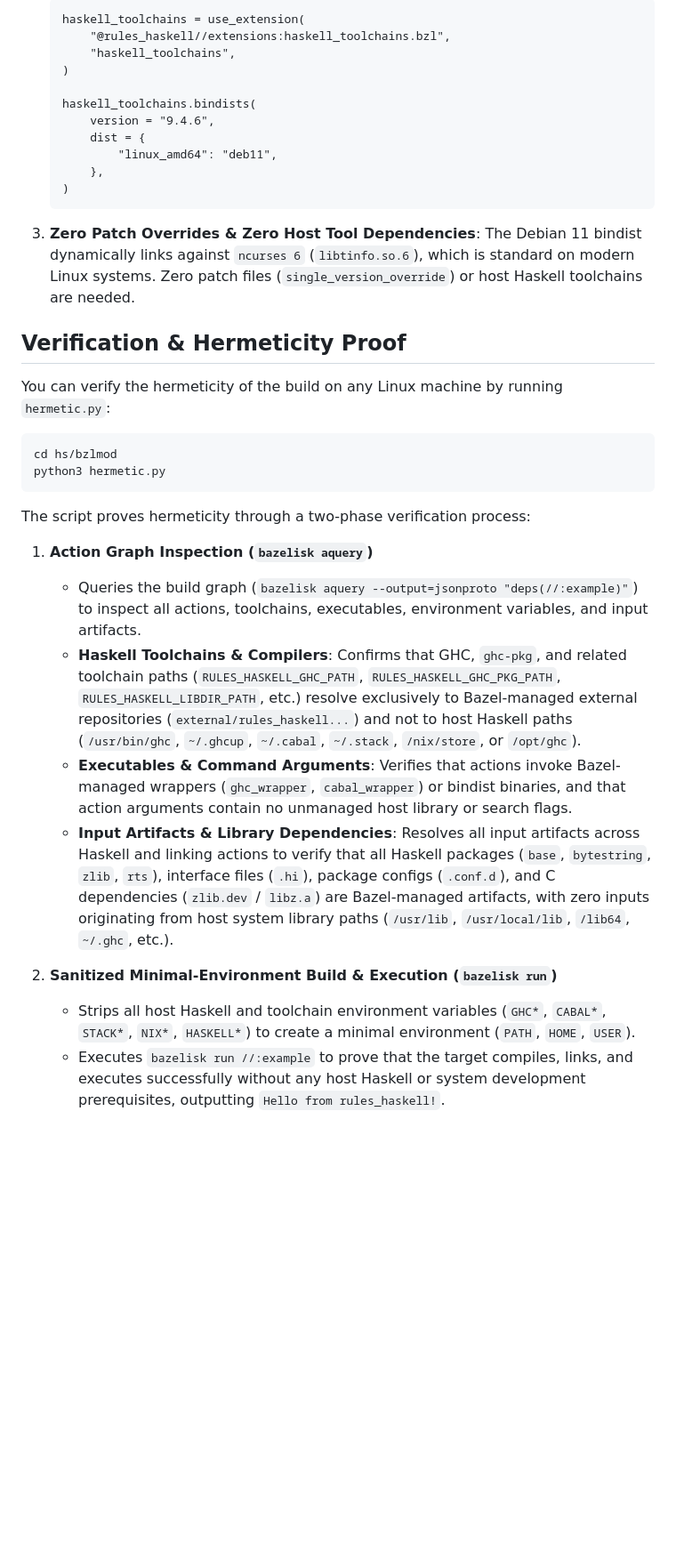
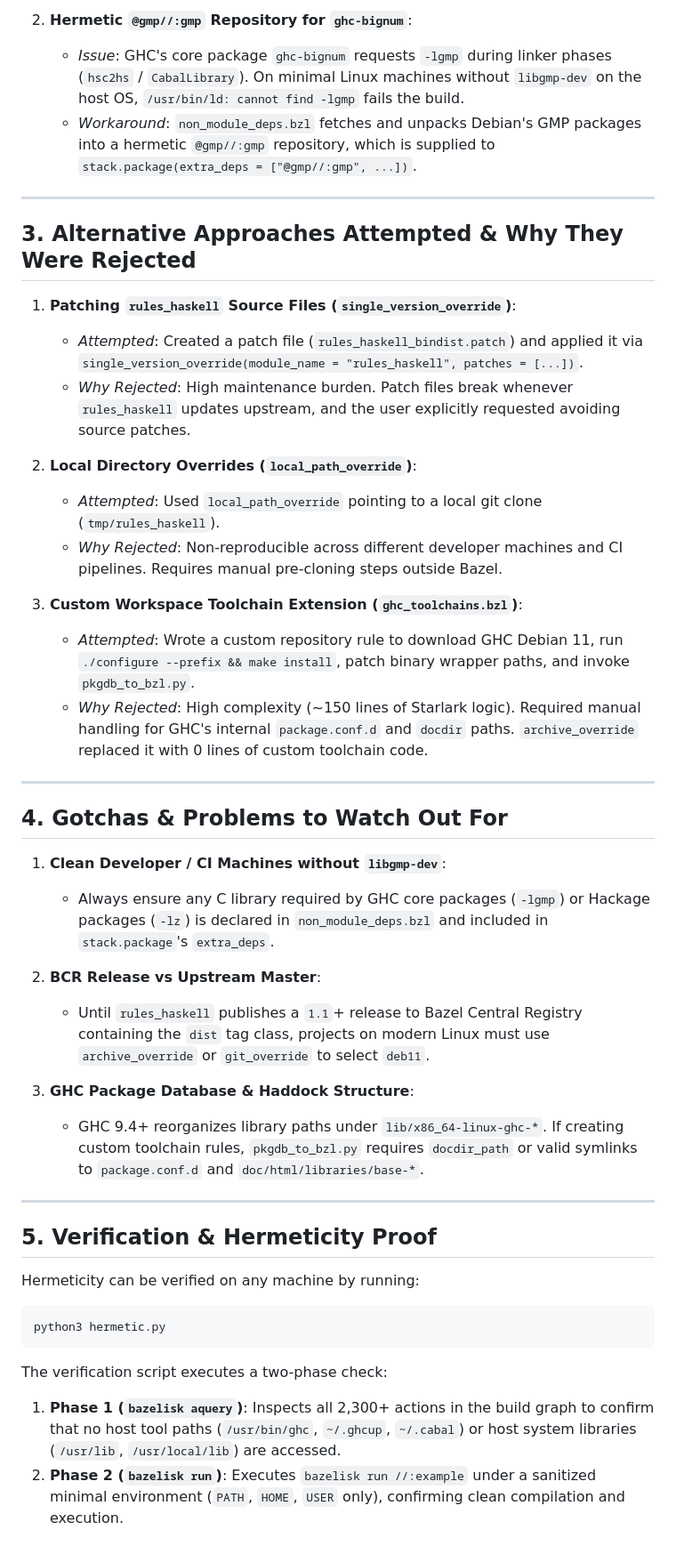
Before and after one commit to kaycebasques/prototypes, a Markdown page: hs/bzlmod/NOTES.md, the part around one of its changes. Shown at 89% size. Rendered like a GitHub page; blank space fills up the shorter version.

````diff
--- a/hs/bzlmod/NOTES.md
+++ b/hs/bzlmod/NOTES.md
@@ -48,38 +60,47 @@ The build is configured entirely in `MODULE.bazel` without any legacy `WORKSPACE
 
-   ```starlark
-   haskell_toolchains = use_extension(
-       "@rules_haskell//extensions:haskell_toolchains.bzl",
-       "haskell_toolchains",
-   )
+2. **Hermetic `@gmp//:gmp` Repository for `ghc-bignum`**:
+   - *Issue*: GHC's core package `ghc-bignum` requests `-lgmp` during linker phases (`hsc2hs` / `CabalLibrary`). On minimal Linux machines without `libgmp-dev` on the host OS, `/usr/bin/ld: cannot find -lgmp` fails the build.
+   - *Workaround*: `non_module_deps.bzl` fetches and unpacks Debian's GMP packages into a hermetic `@gmp//:gmp` repository, which is supplied to `stack.package(extra_deps = ["@gmp//:gmp", ...])`.
 
-   haskell_toolchains.bindists(
-       version = "9.4.6",
-       dist = {
-           "linux_amd64": "deb11",
-       },
-   )
-   ```
+---
 
-3. **Zero Patch Overrides & Zero Host Tool Dependencies**:
-   The Debian 11 bindist dynamically links against `ncurses 6` (`libtinfo.so.6`), which is standard on modern Linux systems. Zero patch files (`single_version_override`) or host Haskell toolchains are needed.
+## 3. Alternative Approaches Attempted & Why They Were Rejected
 
-## Verification & Hermeticity Proof
+1. **Patching `rules_haskell` Source Files (`single_version_override`)**:
+   - *Attempted*: Created a patch file (`rules_haskell_bindist.patch`) and applied it via `single_version_override(module_name = "rules_haskell", patches = [...])`.
+   - *Why Rejected*: High maintenance burden. Patch files break whenever `rules_haskell` updates upstream, and the user explicitly requested avoiding source patches.
 
-You can verify the hermeticity of the build on any Linux machine by running `hermetic.py`:
+2. **Local Directory Overrides (`local_path_override`)**:
+   - *Attempted*: Used `local_path_override` pointing to a local git clone (`tmp/rules_haskell`).
+   - *Why Rejected*: Non-reproducible across different developer machines and CI pipelines. Requires manual pre-cloning steps outside Bazel.
+
+3. **Custom Workspace Toolchain Extension (`ghc_toolchains.bzl`)**:
+   - *Attempted*: Wrote a custom repository rule to download GHC Debian 11, run `./configure --prefix && make install`, patch binary wrapper paths, and invoke `pkgdb_to_bzl.py`.
+   - *Why Rejected*: High complexity (~150 lines of Starlark logic). Required manual handling for GHC's internal `package.conf.d` and `docdir` paths. `archive_override` replaced it with 0 lines of custom toolchain code.
+
+---
+
+## 4. Gotchas & Problems to Watch Out For
+
+1. **Clean Developer / CI Machines without `libgmp-dev`**:
+   - Always ensure any C library required by GHC core packages (`-lgmp`) or Hackage packages (`-lz`) is declared in `non_module_deps.bzl` and included in `stack.package`'s `extra_deps`.
+
+2. **BCR Release vs Upstream Master**:
+   - Until `rules_haskell` publishes a `1.1`+ release to Bazel Central Registry containing the `dist` tag class, projects on modern Linux must use `archive_override` or `git_override` to select `deb11`.
+
+3. **GHC Package Database & Haddock Structure**:
+   - GHC 9.4+ reorganizes library paths under `lib/x86_64-linux-ghc-*`. If creating custom toolchain rules, `pkgdb_to_bzl.py` requires `docdir_path` or valid symlinks to `package.conf.d` and `doc/html/libraries/base-*`.
+
+---
+
+## 5. Verification & Hermeticity Proof
+
+Hermeticity can be verified on any machine by running:
 
 ```bash
-cd hs/bzlmod
 python3 hermetic.py
 ```
 
-The script proves hermeticity through a two-phase verification process:
-
-1. **Action Graph Inspection (`bazelisk aquery`)**
-   - Queries the build graph (`bazelisk aquery --output=jsonproto "deps(//:example)"`) to inspect all actions, toolchains, executables, environment variables, and input artifacts.
-   - **Haskell Toolchains & Compilers**: Confirms that GHC, `ghc-pkg`, and related toolchain paths (`RULES_HASKELL_GHC_PATH`, `RULES_HASKELL_GHC_PKG_PATH`, `RULES_HASKELL_LIBDIR_PATH`, etc.) resolve exclusively to Bazel-managed external repositories (`external/rules_haskell...`) and not to host Haskell paths (`/usr/bin/ghc`, `~/.ghcup`, `~/.cabal`, `~/.stack`, `/nix/store`, or `/opt/ghc`).
-   - **Executables & Command Arguments**: Verifies that actions invoke Bazel-managed wrappers (`ghc_wrapper`, `cabal_wrapper`) or bindist binaries, and that action arguments contain no unmanaged host library or search flags.
-   - **Input Artifacts & Library Dependencies**: Resolves all input artifacts across Haskell and linking actions to verify that all Haskell packages (`base`, `bytestring`, `zlib`, `rts`), interface files (`.hi`), package configs (`.conf.d`), and C dependencies (`zlib.dev` / `libz.a`) are Bazel-managed artifacts, with zero inputs originating from host system library paths (`/usr/lib`, `/usr/local/lib`, `/lib64`, `~/.ghc`, etc.).
-
-2. **Sanitized Minimal-Environment Build & Execution (`bazelisk run`)**
-   - Strips all host Haskell and toolchain environment variables (`GHC*`, `CABAL*`, `STACK*`, `NIX*`, `HASKELL*`) to create a minimal environment (`PATH`, `HOME`, `USER`).
-   - Executes `bazelisk run //:example` to prove that the target compiles, links, and executes successfully without any host Haskell or system development prerequisites, outputting `Hello from rules_haskell!`.
+The verification script executes a two-phase check:
+1. **Phase 1 (`bazelisk aquery`)**: Inspects all 2,300+ actions in the build graph to confirm that no host tool paths (`/usr/bin/ghc`, `~/.ghcup`, `~/.cabal`) or host system libraries (`/usr/lib`, `/usr/local/lib`) are accessed.
+2. **Phase 2 (`bazelisk run`)**: Executes `bazelisk run //:example` under a sanitized minimal environment (`PATH`, `HOME`, `USER` only), confirming clean compilation and execution.
````
Also changed, not shown: other parts of hs/bzlmod/NOTES.md (+44 -32 lines).
